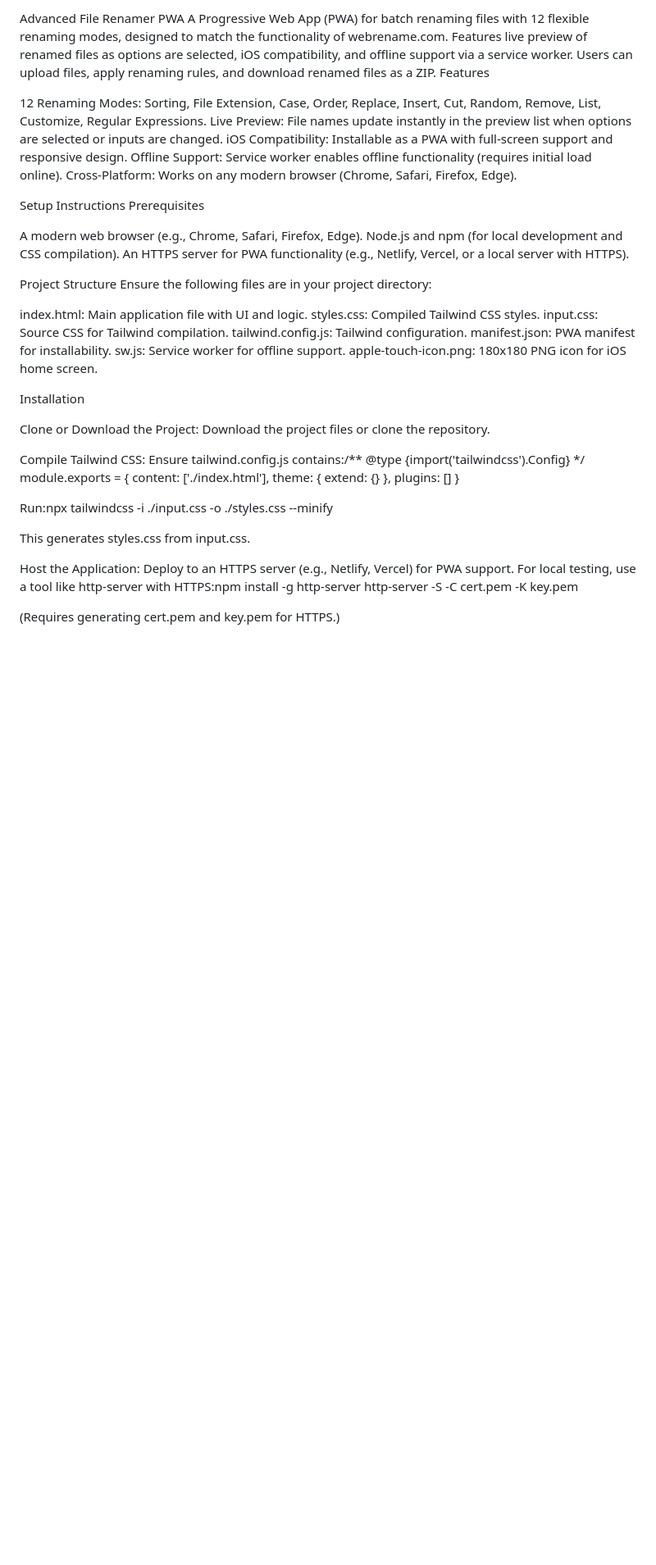
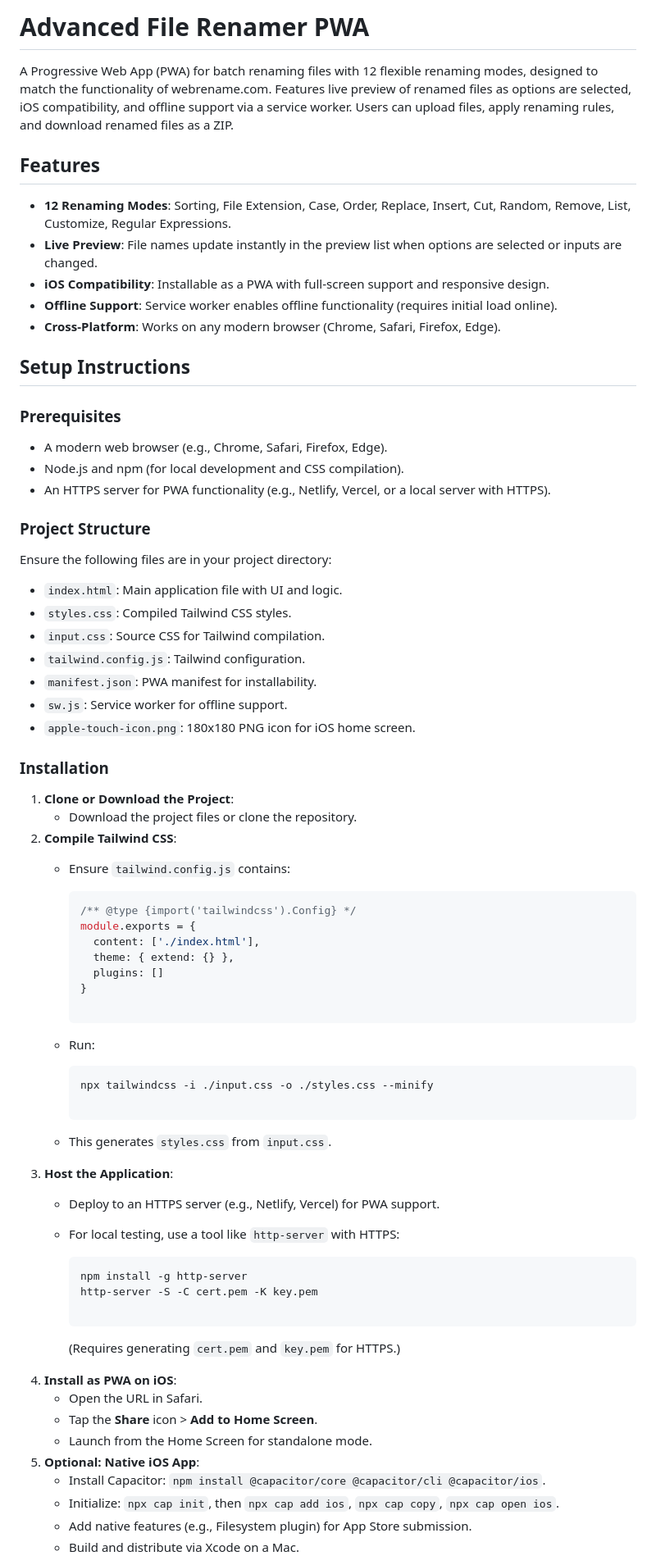
Before and after one commit to mrthomasmarky/web-file-renamer-v2, a Markdown page: README.md, the part around the change printed below. Shown: that part at 82% size. GitHub-like rendering; blank space fills up the shorter version.

````diff
--- a/README.md
+++ b/README.md
@@ -1,56 +1,78 @@
-Advanced File Renamer PWA
+# Advanced File Renamer PWA
+
 A Progressive Web App (PWA) for batch renaming files with 12 flexible renaming modes, designed to match the functionality of webrename.com. Features live preview of renamed files as options are selected, iOS compatibility, and offline support via a service worker. Users can upload files, apply renaming rules, and download renamed files as a ZIP.
-Features
 
-12 Renaming Modes: Sorting, File Extension, Case, Order, Replace, Insert, Cut, Random, Remove, List, Customize, Regular Expressions.
-Live Preview: File names update instantly in the preview list when options are selected or inputs are changed.
-iOS Compatibility: Installable as a PWA with full-screen support and responsive design.
-Offline Support: Service worker enables offline functionality (requires initial load online).
-Cross-Platform: Works on any modern browser (Chrome, Safari, Firefox, Edge).
+## Features
 
-Setup Instructions
-Prerequisites
+-   **12 Renaming Modes**: Sorting, File Extension, Case, Order, Replace, Insert, Cut, Random, Remove, List, Customize, Regular Expressions.
+-   **Live Preview**: File names update instantly in the preview list when options are selected or inputs are changed.
+-   **iOS Compatibility**: Installable as a PWA with full-screen support and responsive design.
+-   **Offline Support**: Service worker enables offline functionality (requires initial load online).
+-   **Cross-Platform**: Works on any modern browser (Chrome, Safari, Firefox, Edge).
 
-A modern web browser (e.g., Chrome, Safari, Firefox, Edge).
-Node.js and npm (for local development and CSS compilation).
-An HTTPS server for PWA functionality (e.g., Netlify, Vercel, or a local server with HTTPS).
+## Setup Instructions
 
-Project Structure
+### Prerequisites
+
+-   A modern web browser (e.g., Chrome, Safari, Firefox, Edge).
+-   Node.js and npm (for local development and CSS compilation).
+-   An HTTPS server for PWA functionality (e.g., Netlify, Vercel, or a local server with HTTPS).
+
+### Project Structure
+
 Ensure the following files are in your project directory:
 
-index.html: Main application file with UI and logic.
-styles.css: Compiled Tailwind CSS styles.
-input.css: Source CSS for Tailwind compilation.
-tailwind.config.js: Tailwind configuration.
-manifest.json: PWA manifest for installability.
-sw.js: Service worker for offline support.
-apple-touch-icon.png: 180x180 PNG icon for iOS home screen.
+-   `index.html`: Main application file with UI and logic.
+-   `styles.css`: Compiled Tailwind CSS styles.
+-   `input.css`: Source CSS for Tailwind compilation.
+-   `tailwind.config.js`: Tailwind configuration.
+-   `manifest.json`: PWA manifest for installability.
+-   `sw.js`: Service worker for offline support.
+-   `apple-touch-icon.png`: 180x180 PNG icon for iOS home screen.
 
-Installation
+### Installation
 
-Clone or Download the Project:
-Download the project files or clone the repository.
+1.  **Clone or Download the Project**:
+    -   Download the project files or clone the repository.
+2.  **Compile Tailwind CSS**:
+    -   Ensure `tailwind.config.js` contains:
 
+        ```javascript
+        /** @type {import('tailwindcss').Config} */
+        module.exports = {
+          content: ['./index.html'],
+          theme: { extend: {} },
+          plugins: []
+        }
 
-Compile Tailwind CSS:
-Ensure tailwind.config.js contains:/** @type {import('tailwindcss').Config} */
-module.exports = {
-  content: ['./index.html'],
-  theme: { extend: {} },
-  plugins: []
-}
+        ```
 
+    -   Run:
 
-Run:npx tailwindcss -i ./input.css -o ./styles.css --minify
+        ```bash
+        npx tailwindcss -i ./input.css -o ./styles.css --minify
 
+        ```
 
-This generates styles.css from input.css.
+    -   This generates `styles.css` from `input.css`.
+3.  **Host the Application**:
+    -   Deploy to an HTTPS server (e.g., Netlify, Vercel) for PWA support.
+    -   For local testing, use a tool like `http-server` with HTTPS:
 
+        ```bash
+        npm install -g http-server
+        http-server -S -C cert.pem -K key.pem
 
-Host the Application:
-Deploy to an HTTPS server (e.g., Netlify, Vercel) for PWA support.
-For local testing, use a tool like http-server with HTTPS:npm install -g http-server
-http-server -S -C cert.pem -K key.pem
+        ```
 
-(Requires generating cert.pem and key.pem for HTTPS.)
+        (Requires generating `cert.pem` and `key.pem` for HTTPS.)
+4.  **Install as PWA on iOS**:
+    -   Open the URL in Safari.
+    -   Tap the **Share** icon > **Add to Home Screen**.
+    -   Launch from the Home Screen for standalone mode.
+5.  **Optional: Native iOS App**:
+    -   Install Capacitor: `npm install @capacitor/core @capacitor/cli @capacitor/ios`.
+    -   Initialize: `npx cap init`, then `npx cap add ios`, `npx cap copy`, `npx cap open ios`.
+    -   Add native features (e.g., Filesystem plugin) for App Store submission.
+    -   Build and distribute via Xcode on a Mac.
 
````
Also changed, not shown: other parts of README.md (+114 -145 lines).
